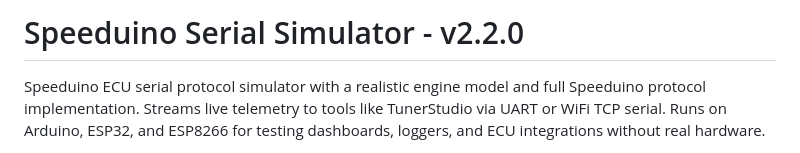
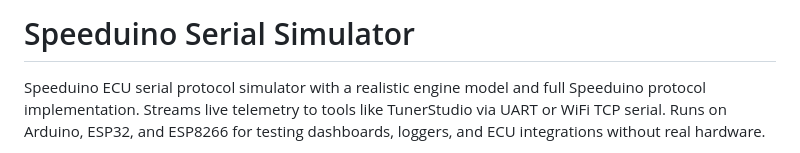
Before and after one commit to askrejans/speeduino-serial-sim, a Markdown page: README.md, the part around one of its changes. Drawn GitHub-style.

Commit message:
Update README to remove version and add features
Removed version number from the title and added platform-specific features section.

```diff
--- a/README.md
+++ b/README.md
@@ -1,4 +1,4 @@
-# Speeduino Serial Simulator - v2.2.0
+# Speeduino Serial Simulator
 
 Speeduino ECU serial protocol simulator with a realistic engine model and full Speeduino protocol implementation. Streams live telemetry to tools like TunerStudio via UART or WiFi TCP serial. Runs on Arduino, ESP32, and ESP8266 for testing dashboards, loggers, and ECU integrations without real hardware.
 
```
Also changed, not shown: other parts of README.md (+3 -0 lines).
